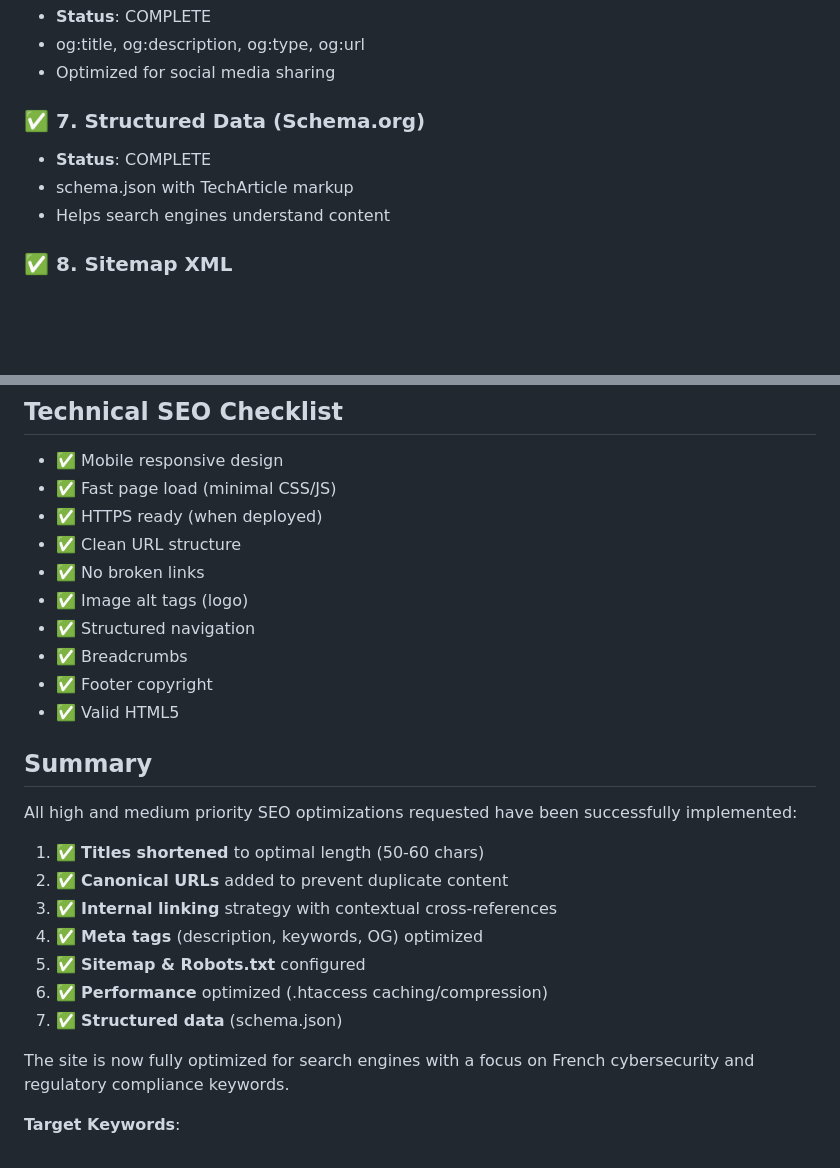
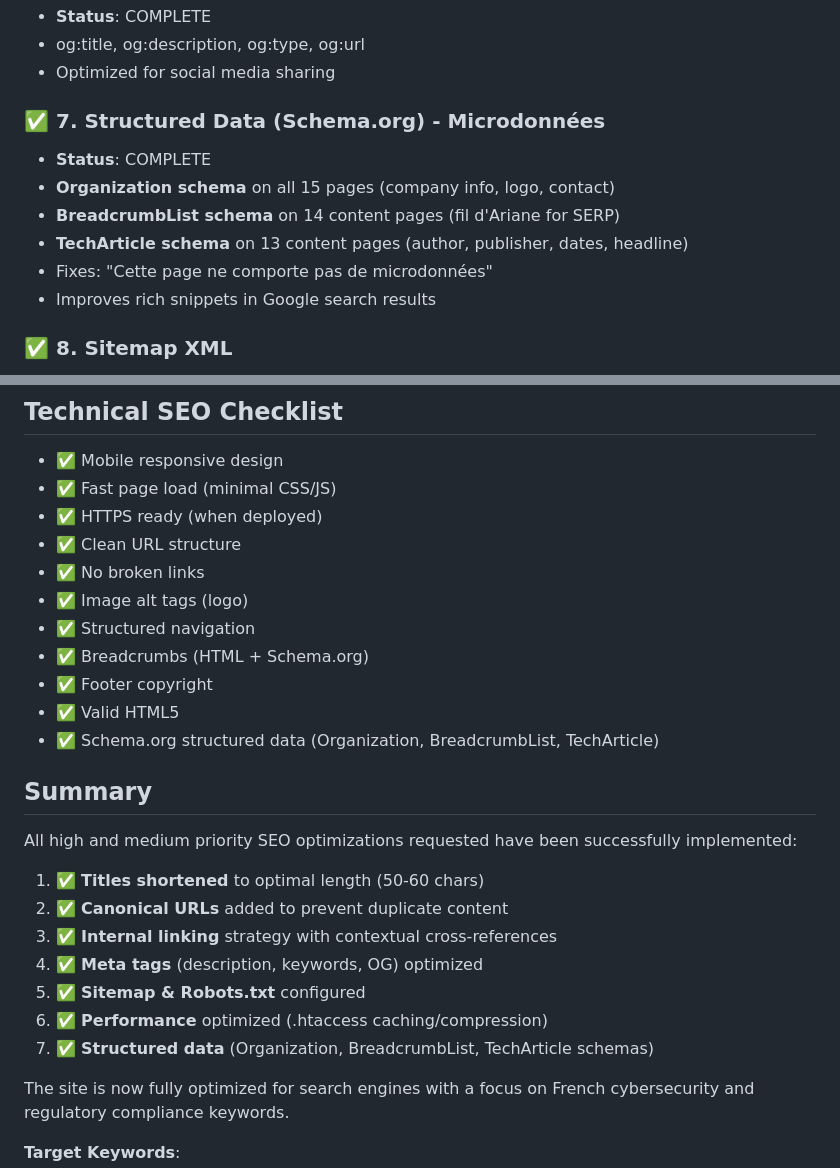
Before and after one commit to yamy24520/securite, a Markdown page: SEO-OPTIMIZATIONS.md, 2 parts joined by grey strips. GitHub-like rendering; blank space fills up the shorter version.

Commit message:
Update SEO documentation with microdonnées details

```diff
--- a/SEO-OPTIMIZATIONS.md
+++ b/SEO-OPTIMIZATIONS.md
@@ -40,10 +40,13 @@
 - og:title, og:description, og:type, og:url
 - Optimized for social media sharing
 
-### ✅ 7. Structured Data (Schema.org)
+### ✅ 7. Structured Data (Schema.org) - Microdonnées
 - **Status**: COMPLETE
-- schema.json with TechArticle markup
-- Helps search engines understand content
+- **Organization schema** on all 15 pages (company info, logo, contact)
+- **BreadcrumbList schema** on 14 content pages (fil d'Ariane for SERP)
+- **TechArticle schema** on 13 content pages (author, publisher, dates, headline)
+- Fixes: "Cette page ne comporte pas de microdonnées"
+- Improves rich snippets in Google search results
 
 ### ✅ 8. Sitemap XML
 - **Status**: COMPLETE
@@ -149,9 +152,10 @@ While the current structure is good, we could add:
 - ✅ No broken links
 - ✅ Image alt tags (logo)
 - ✅ Structured navigation
-- ✅ Breadcrumbs
+- ✅ Breadcrumbs (HTML + Schema.org)
 - ✅ Footer copyright
 - ✅ Valid HTML5
+- ✅ Schema.org structured data (Organization, BreadcrumbList, TechArticle)
 
 ## Summary
 
@@ -163,7 +167,7 @@ All high and medium priority SEO optimizations requested have been successfully
 4. ✅ **Meta tags** (description, keywords, OG) optimized
 5. ✅ **Sitemap & Robots.txt** configured
 6. ✅ **Performance** optimized (.htaccess caching/compression)
-7. ✅ **Structured data** (schema.json)
+7. ✅ **Structured data** (Organization, BreadcrumbList, TechArticle schemas)
 
 The site is now fully optimized for search engines with a focus on French cybersecurity and regulatory compliance keywords.
 
```
